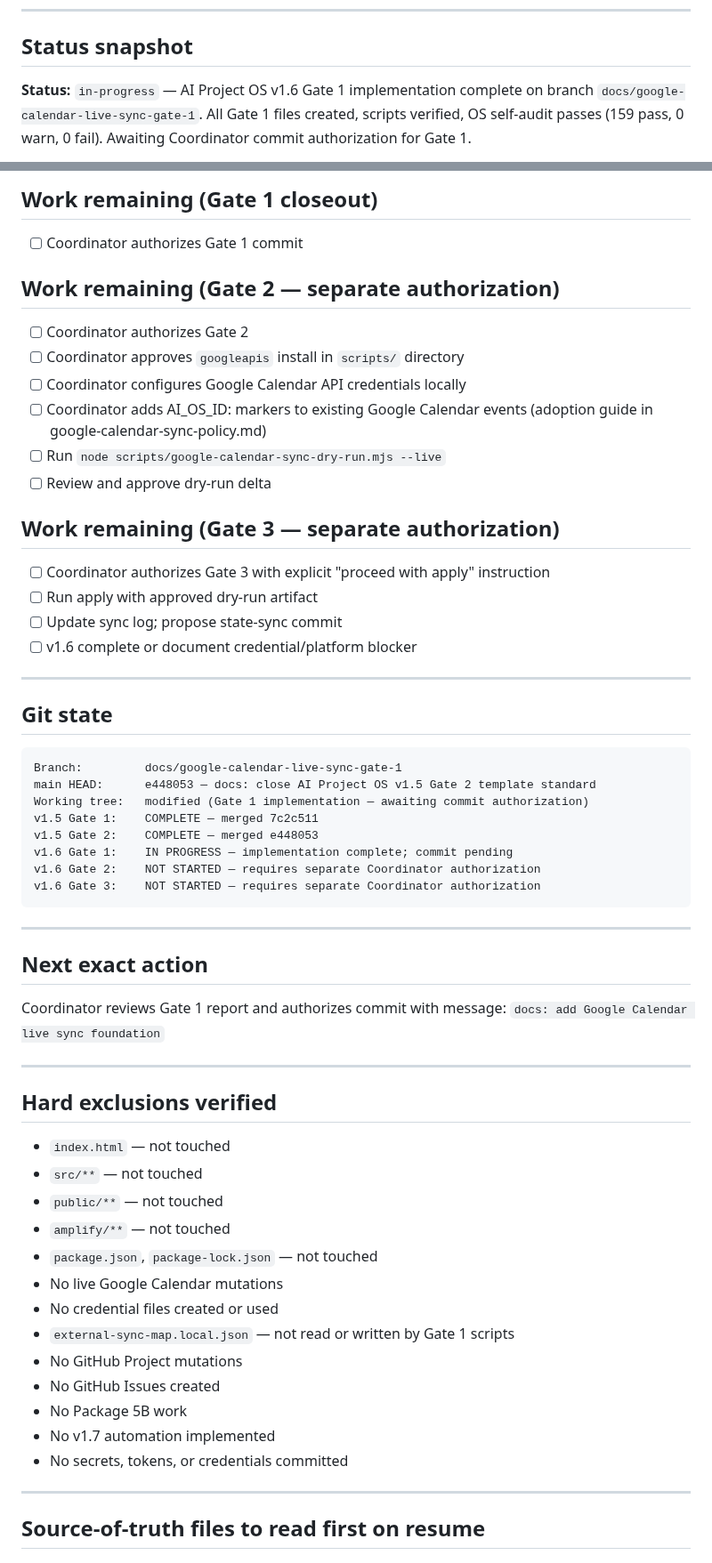
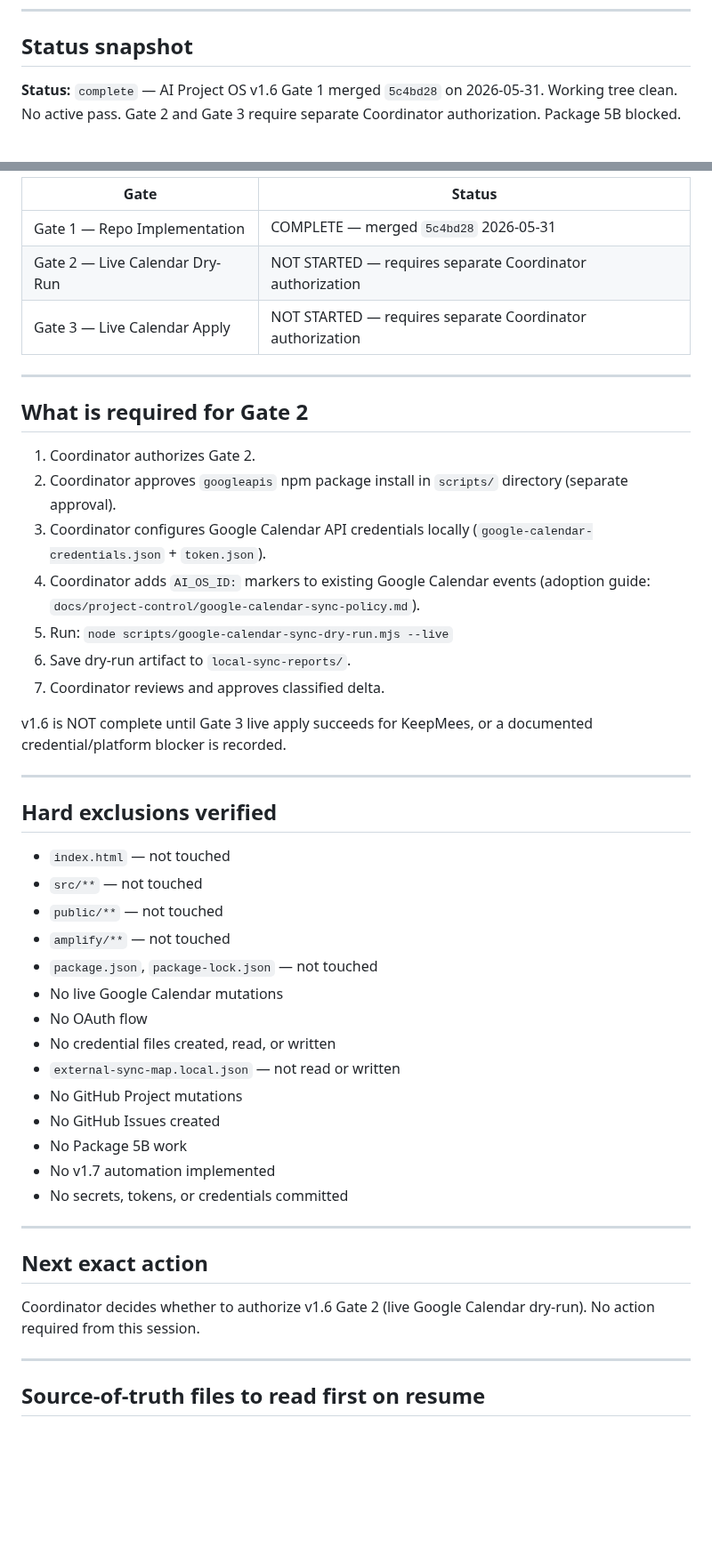
Before and after one commit to GHnol/MessageVault, a Markdown page: AI_HANDOFF.md, 2 parts joined by grey strips. Shown at 89% size. Drawn GitHub-style; blank space fills up the shorter version.

````diff
--- a/AI_HANDOFF.md
+++ b/AI_HANDOFF.md
@@ -8,5 +8,5 @@ Update this file whenever you stop mid-task, approach context pressure, or hand
 
 ## Status snapshot
 
-**Status:** `in-progress` — AI Project OS v1.6 Gate 1 implementation complete on branch `docs/google-calendar-live-sync-gate-1`. All Gate 1 files created, scripts verified, OS self-audit passes (159 pass, 0 warn, 0 fail). Awaiting Coordinator commit authorization for Gate 1.
+**Status:** `complete` — AI Project OS v1.6 Gate 1 merged `5c4bd28` on 2026-05-31. Working tree clean. No active pass. Gate 2 and Gate 3 require separate Coordinator authorization. Package 5B blocked.
 
@@ -72,44 +39,22 @@ AI Project OS v1.6 Gate 1 — Google Calendar Live Sync Repo Foundation. Gate 1
-## Work remaining (Gate 1 closeout)
-
-- [ ] Coordinator authorizes Gate 1 commit
-
-## Work remaining (Gate 2 — separate authorization)
-
-- [ ] Coordinator authorizes Gate 2
-- [ ] Coordinator approves `googleapis` install in `scripts/` directory
-- [ ] Coordinator configures Google Calendar API credentials locally
-- [ ] Coordinator adds AI_OS_ID: markers to existing Google Calendar events (adoption guide in google-calendar-sync-policy.md)
-- [ ] Run `node scripts/google-calendar-sync-dry-run.mjs --live`
-- [ ] Review and approve dry-run delta
-
-## Work remaining (Gate 3 — separate authorization)
-
-- [ ] Coordinator authorizes Gate 3 with explicit "proceed with apply" instruction
-- [ ] Run apply with approved dry-run artifact
-- [ ] Update sync log; propose state-sync commit
-- [ ] v1.6 complete or document credential/platform blocker
+| Gate | Status |
+|---|---|
+| Gate 1 — Repo Implementation | COMPLETE — merged `5c4bd28` 2026-05-31 |
+| Gate 2 — Live Calendar Dry-Run | NOT STARTED — requires separate Coordinator authorization |
+| Gate 3 — Live Calendar Apply | NOT STARTED — requires separate Coordinator authorization |
 
 ---
 
-## Git state
+## What is required for Gate 2
 
-```
-Branch:         docs/google-calendar-live-sync-gate-1
-main HEAD:      e448053 — docs: close AI Project OS v1.5 Gate 2 template standard
-Working tree:   modified (Gate 1 implementation — awaiting commit authorization)
-v1.5 Gate 1:    COMPLETE — merged 7c2c511
-v1.5 Gate 2:    COMPLETE — merged e448053
-v1.6 Gate 1:    IN PROGRESS — implementation complete; commit pending
-v1.6 Gate 2:    NOT STARTED — requires separate Coordinator authorization
-v1.6 Gate 3:    NOT STARTED — requires separate Coordinator authorization
-```
+1. Coordinator authorizes Gate 2.
+2. Coordinator approves `googleapis` npm package install in `scripts/` directory (separate approval).
+3. Coordinator configures Google Calendar API credentials locally (`google-calendar-credentials.json` + `token.json`).
+4. Coordinator adds `AI_OS_ID:` markers to existing Google Calendar events (adoption guide: `docs/project-control/google-calendar-sync-policy.md`).
+5. Run: `node scripts/google-calendar-sync-dry-run.mjs --live`
+6. Save dry-run artifact to `local-sync-reports/`.
+7. Coordinator reviews and approves classified delta.
 
----
-
-## Next exact action
-
-Coordinator reviews Gate 1 report and authorizes commit with message:
-`docs: add Google Calendar live sync foundation`
+v1.6 is NOT complete until Gate 3 live apply succeeds for KeepMees, or a documented credential/platform blocker is recorded.
 
 ---
 
@@ -121,13 +66,20 @@ Coordinator reviews Gate 1 report and authorizes commit with message:
 - `amplify/**` — not touched
 - `package.json`, `package-lock.json` — not touched
 - No live Google Calendar mutations
-- No credential files created or used
-- `external-sync-map.local.json` — not read or written by Gate 1 scripts
+- No OAuth flow
+- No credential files created, read, or written
+- `external-sync-map.local.json` — not read or written
 - No GitHub Project mutations
 - No GitHub Issues created
 - No Package 5B work
 - No v1.7 automation implemented
 - No secrets, tokens, or credentials committed
+
+---
+
+## Next exact action
+
+Coordinator decides whether to authorize v1.6 Gate 2 (live Google Calendar dry-run). No action required from this session.
 
 ---
 
````
Also changed, not shown: other parts of AI_HANDOFF.md (+11 -44 lines), CURRENT_STATE.md (+24 -24 lines), NEXT_SESSION_PROMPT.md (+25 -11 lines).
